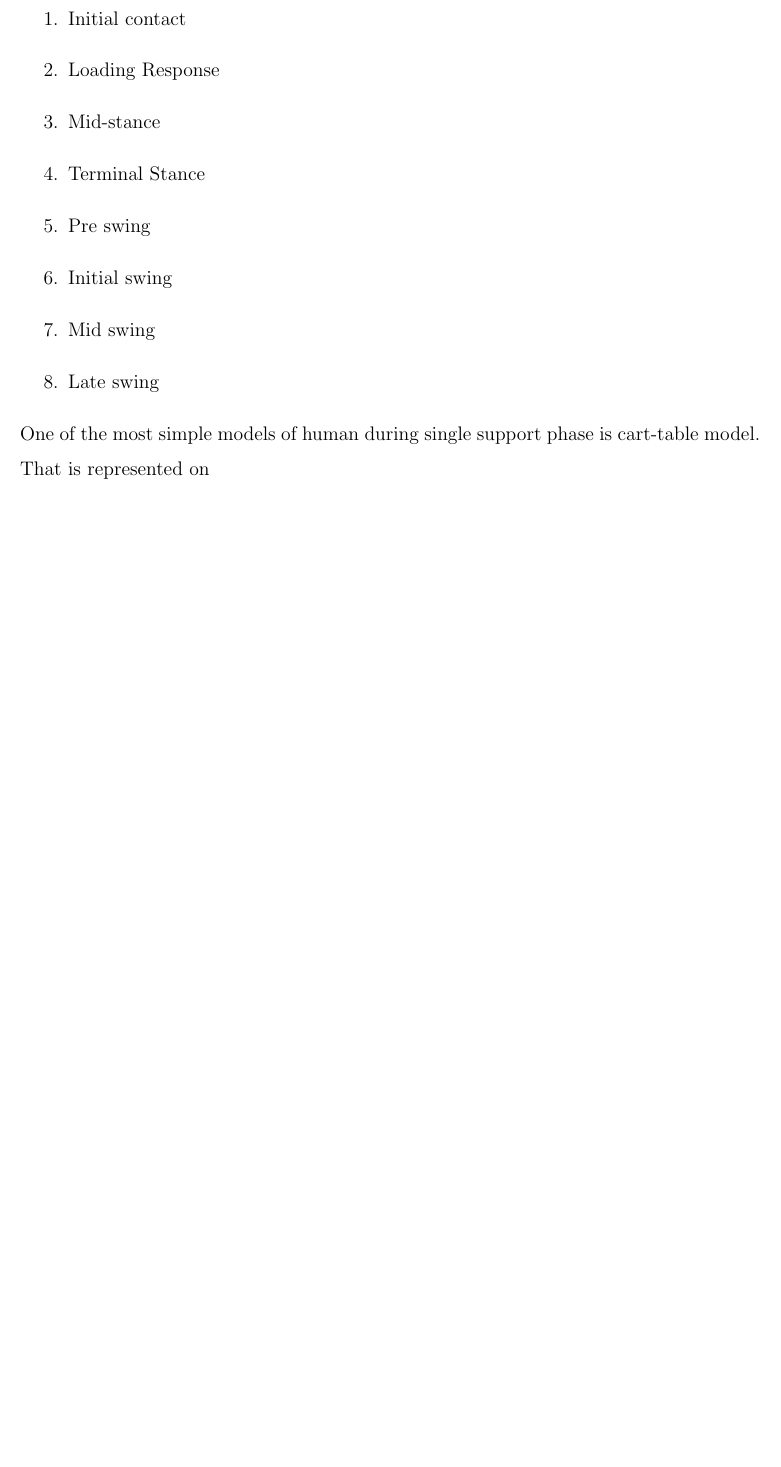
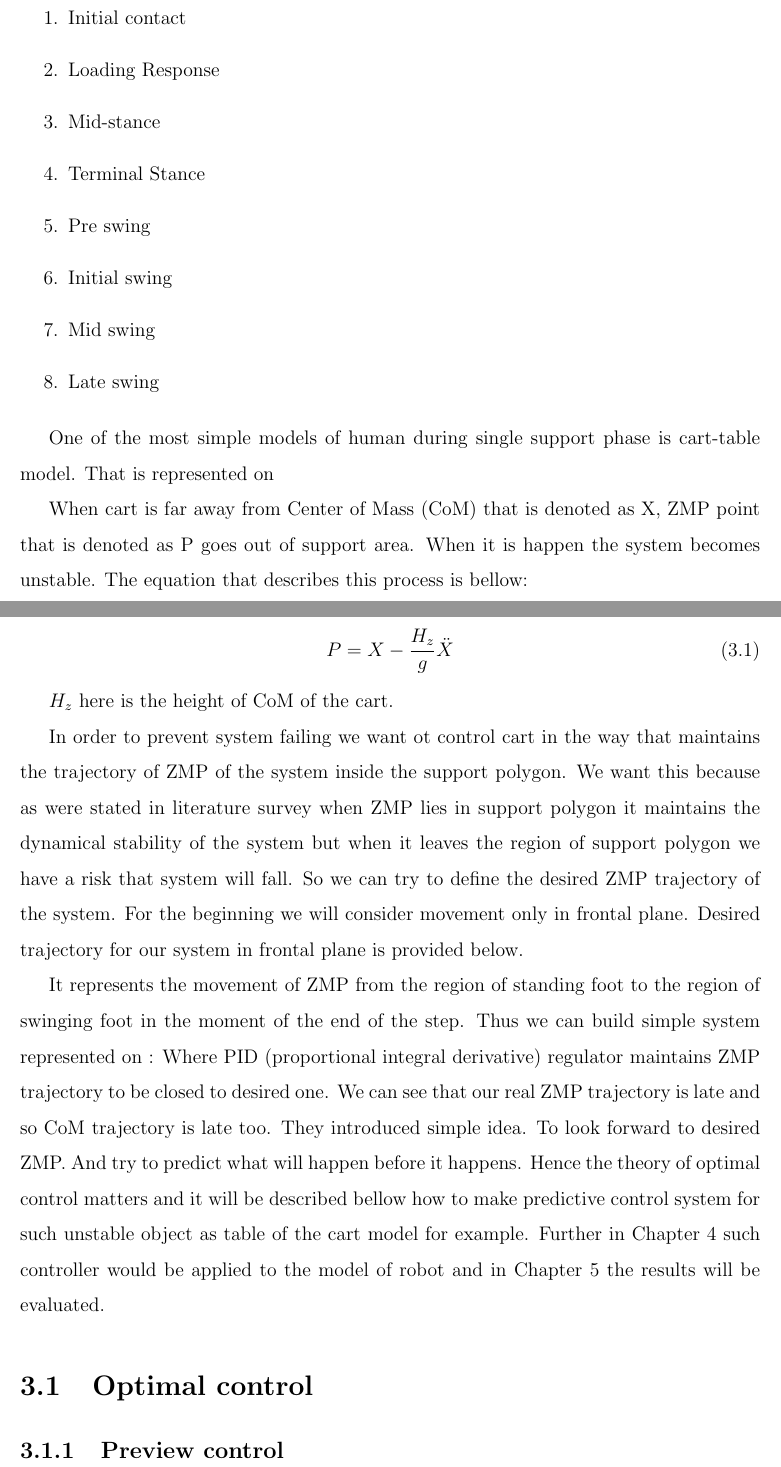
Before and after one commit to Aelphy/innopolis, a LaTeX thesis (thesis/thesis.tex): part of page 21 of 26 before the commit and two parts of pages 21 and 22 of 31 after it, the two joined at a grey line, cut so that both start at the same text, the shorter picture padded with empty space. Compiled offline with pdfLaTeX.

Commit message:
wall followong + thesis

```diff
--- a/thesis/thesis.tex
+++ b/thesis/thesis.tex
@@ -413,4 +414,29 @@
 			\item Mid swing
 			\item Late swing
 		\end{enumerate}
+
 		One of the most simple models of human during single support phase is cart-table model. That is represented on
+
+		% figure of cart taиду should be here
+
+		When cart is far away from Center of Mass (CoM) that is denoted as X, ZMP point that is denoted as P goes out of support area. When it is happen the system becomes unstable.
+		The equation that describes this process is bellow:
+
+		\begin{equation}
+			P = X -\dfrac{H_z}{g} \ddot{X}
+		\end{equation}
+
+		$H_z$ here is the height of CoM of the cart.
+
+		In order to prevent system failing we want ot control cart in the way that maintains the trajectory of ZMP of the system inside the support polygon. We want this because as were stated in literature survey when ZMP lies in support polygon it maintains the dynamical stability of the system but when it leaves the region of support polygon we have a risk that system will fall. So we can try to define the desired ZMP trajectory of the system. For the beginning we will consider movement only in frontal plane. Desired trajectory for our system in frontal plane is provided below.
+
+		% figure of desired zmp trajectory
+
+		It represents the movement of ZMP from the region of standing foot to the region of swinging foot in the moment of the end of the step. Thus we can build simple system represented on :
+		% system with pid
+		Where PID (proportional integral derivative) regulator maintains ZMP trajectory to be closed to desired one. We can see that our real ZMP trajectory is late and so CoM trajectory is late too.
+		% link to preview control
+		They introduced simple idea. To look forward to desired ZMP. And try to predict what will happen before it happens. Hence the theory of optimal control matters and it will be described bellow how to make predictive control system for such unstable object as table of the cart model for example. Further in Chapter 4 such controller would be applied to the model of robot and in Chapter 5 the results will be evaluated.
+
+		\section{Optimal control}
+		\subsection{Preview control}
```
Also changed, not shown: thesis/thesis.pdf, thesis/thesis.tex (6 more changed lines), 2 other files.
